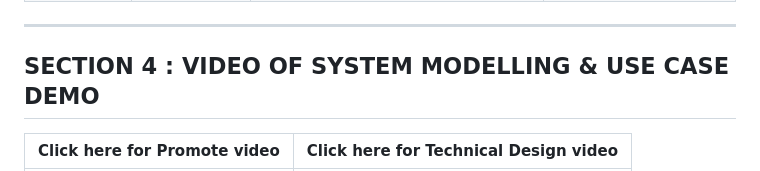
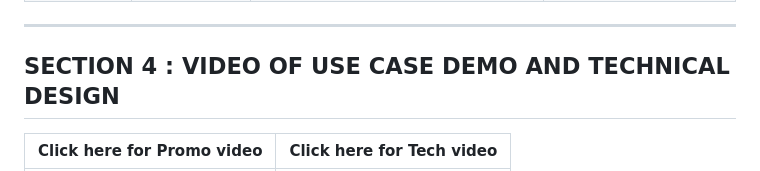
Before and after one commit to eng-hui/IRS-PM-2024-01-13-IS06PT-GRP-Cinepaw-AI, a Markdown page: README.md, the part around one of its changes. GitHub-like rendering.

```diff
--- a/README.md
+++ b/README.md
@@ -53,7 +53,7 @@ Moving forward, CinePaw AI plans to expand its data sources and enhance its ecos
 
 ---
 
-## SECTION 4 : VIDEO OF SYSTEM MODELLING & USE CASE DEMO
+## SECTION 4 : VIDEO OF USE CASE DEMO AND TECHNICAL DESIGN
 
-| Click here for Promote video  | Click here for Technical Design video |
+| Click here for Promo video  | Click here for Tech video |
 | :------------ |:---------------:|
```
Also changed, not shown: other parts of README.md (+1 -2 lines).
